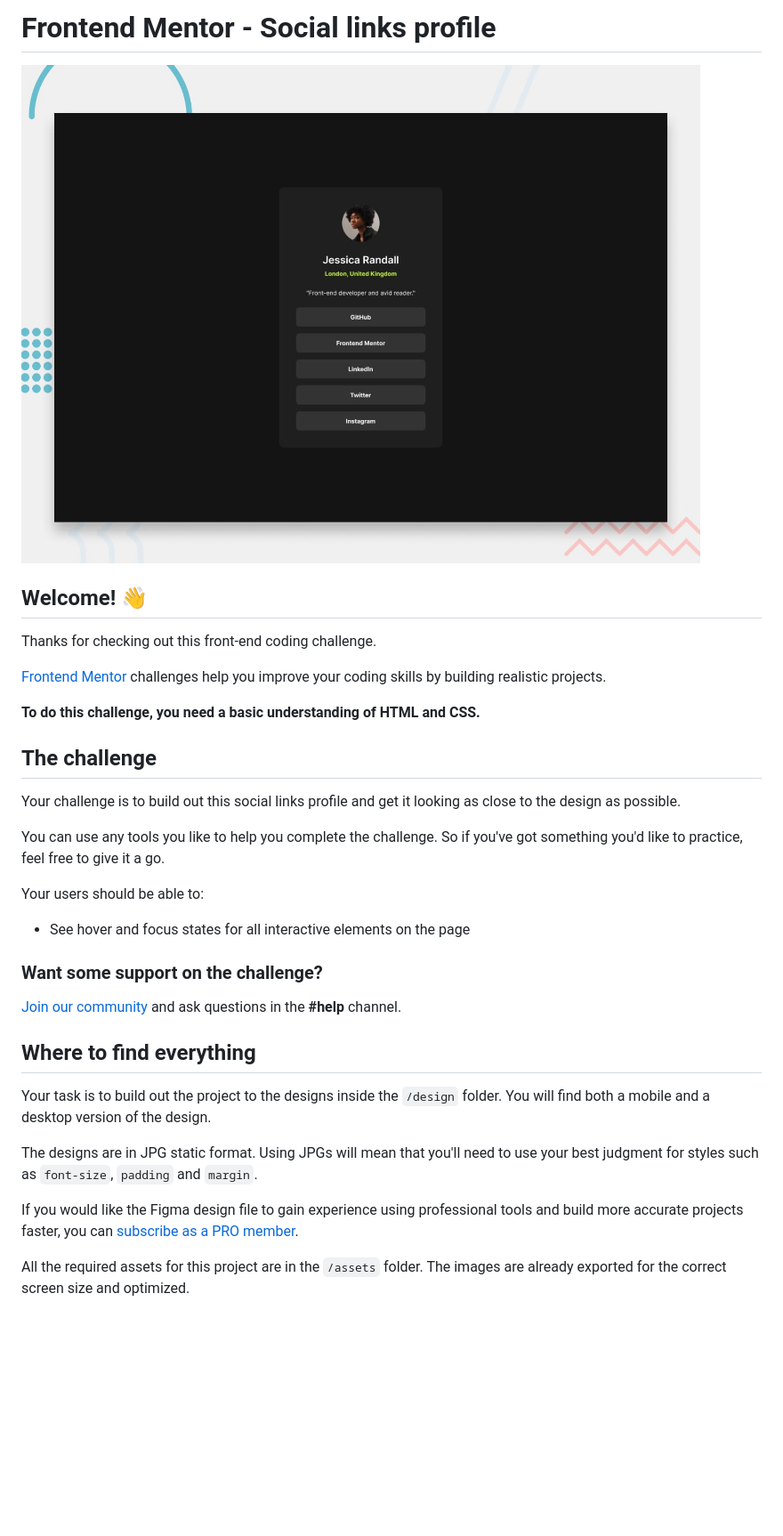
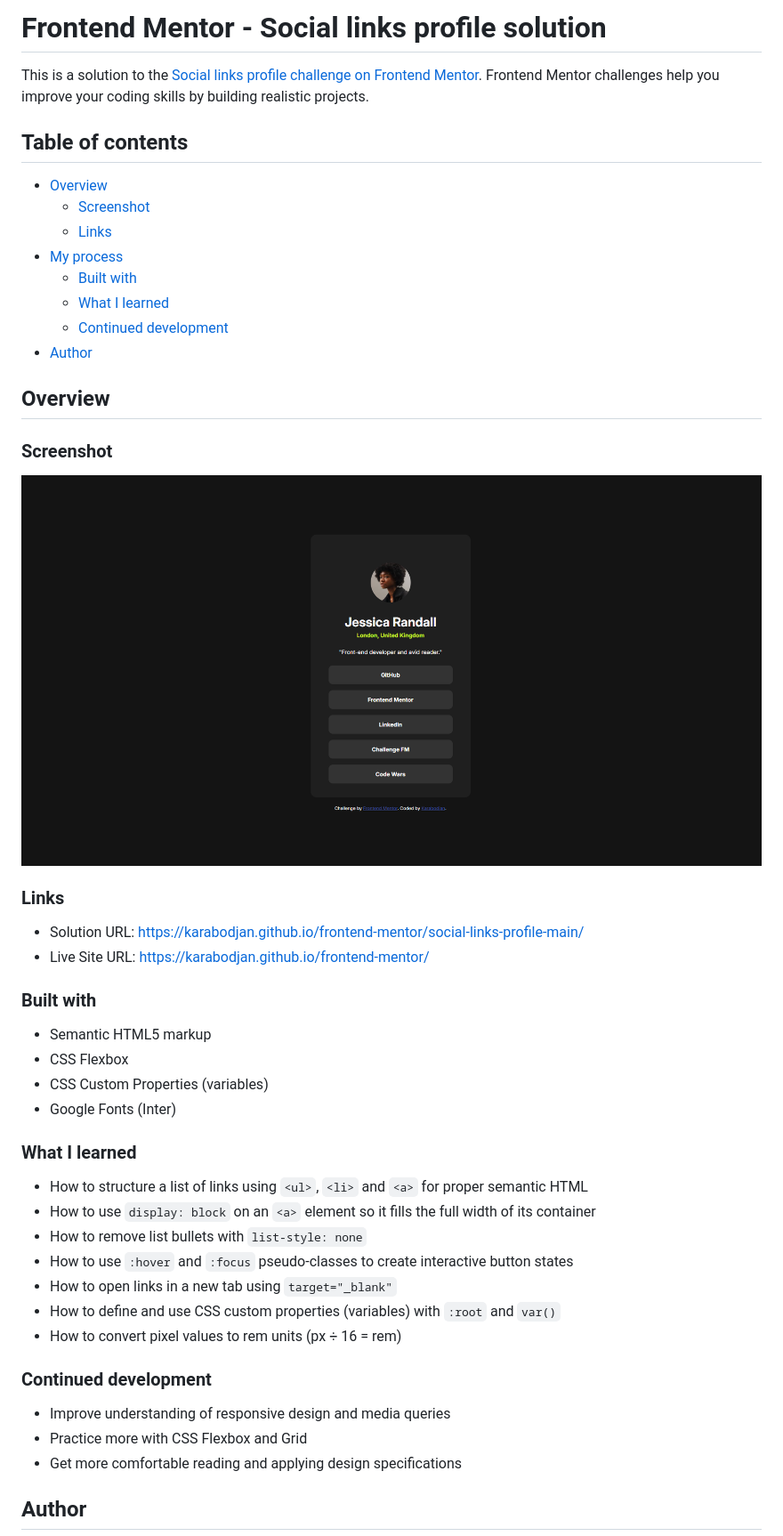
Before and after one commit to Karabodjan/frontend-mentor, a Markdown page: social-links-profile-main/README.md, the part around the change printed below. Shown: that part at 89% size. GitHub-like rendering; pictures changed too: social-links-profile-main/assets/images/Capture d'écran.png (added); blank space fills up the shorter version.

Commit message:
screenshot and readme

```diff
--- a/social-links-profile-main/README.md
+++ b/social-links-profile-main/README.md
@@ -1,36 +1,53 @@
-# Frontend Mentor - Social links profile
+# Frontend Mentor - Social links profile solution
 
-![Design preview for the Social links profile coding challenge](./preview.jpg)
+This is a solution to the [Social links profile challenge on Frontend Mentor](https://www.frontendmentor.io/challenges/social-links-profile-UG32l9m6dQ). Frontend Mentor challenges help you improve your coding skills by building realistic projects.
 
-## Welcome! 👋
+## Table of contents
 
-Thanks for checking out this front-end coding challenge.
+- [Overview](#overview)
+  - [Screenshot](#screenshot)
+  - [Links](#links)
+- [My process](#my-process)
+  - [Built with](#built-with)
+  - [What I learned](#what-i-learned)
+  - [Continued development](#continued-development)
+- [Author](#author)
 
-[Frontend Mentor](https://www.frontendmentor.io) challenges help you improve your coding skills by building realistic projects.
 
-**To do this challenge, you need a basic understanding of HTML and CSS.**
+## Overview
 
-## The challenge
+### Screenshot
 
-Your challenge is to build out this social links profile and get it looking as close to the design as possible.
+![](./assets/images/Capture%20d'%C3%A9cran.png)
 
-You can use any tools you like to help you complete the challenge. So if you've got something you'd like to practice, feel free to give it a go.
+### Links
 
-Your users should be able to:
+- Solution URL: https://karabodjan.github.io/frontend-mentor/social-links-profile-main/
+- Live Site URL: https://karabodjan.github.io/frontend-mentor/
 
-- See hover and focus states for all interactive elements on the page
 
-### Want some support on the challenge?
+### Built with
 
-[Join our community](https://www.frontendmentor.io/community) and ask questions in the **#help** channel.
+- Semantic HTML5 markup
+- CSS Flexbox
+- CSS Custom Properties (variables)
+- Google Fonts (Inter)
 
-## Where to find everything
+### What I learned
 
-Your task is to build out the project to the designs inside the `/design` folder. You will find both a mobile and a desktop version of the design.
+- How to structure a list of links using `<ul>`, `<li>` and `<a>` for proper semantic HTML
+- How to use `display: block` on an `<a>` element so it fills the full width of its container
+- How to remove list bullets with `list-style: none`
+- How to use `:hover` and `:focus` pseudo-classes to create interactive button states
+- How to open links in a new tab using `target="_blank"`
+- How to define and use CSS custom properties (variables) with `:root` and `var()`
+- How to convert pixel values to rem units (px ÷ 16 = rem)
 
-The designs are in JPG static format. Using JPGs will mean that you'll need to use your best judgment for styles such as `font-size`, `padding` and `margin`.
+### Continued development
 
-If you would like the Figma design file to gain experience using professional tools and build more accurate projects faster, you can [subscribe as a PRO member](https://www.frontendmentor.io/pro).
+- Improve understanding of responsive design and media queries
+- Practice more with CSS Flexbox and Grid
+- Get more comfortable reading and applying design specifications
 
-All the required assets for this project are in the `/assets` folder. The images are already exported for the correct screen size and optimized.
+## Author
 
```
Also changed, not shown: other parts of social-links-profile-main/README.md (+1 -70 lines), 1 other file.
